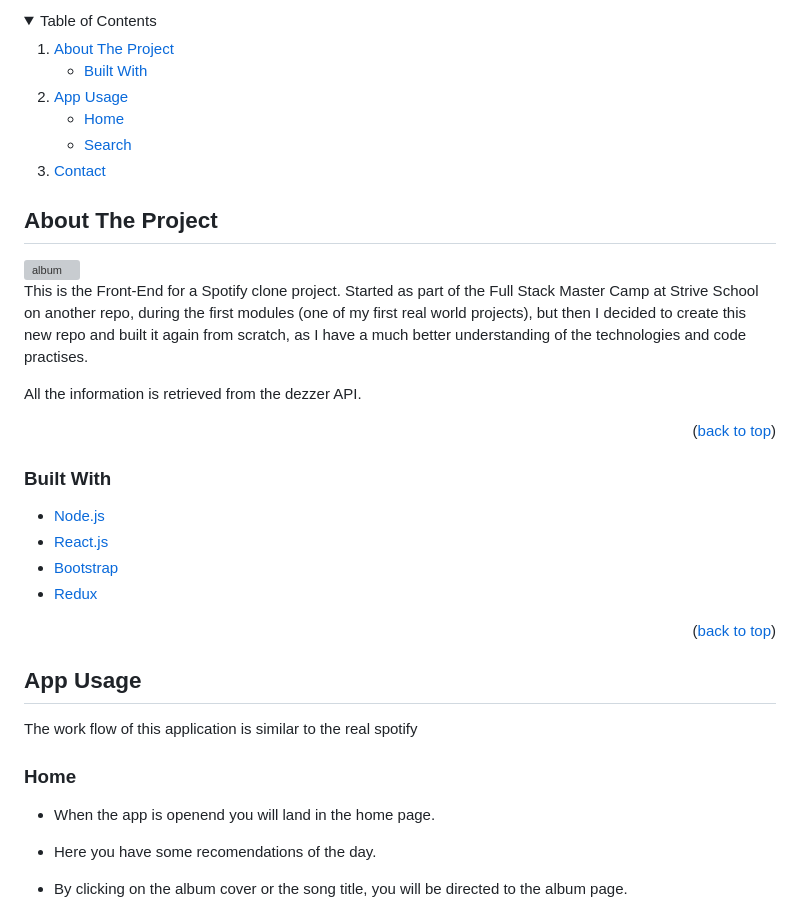
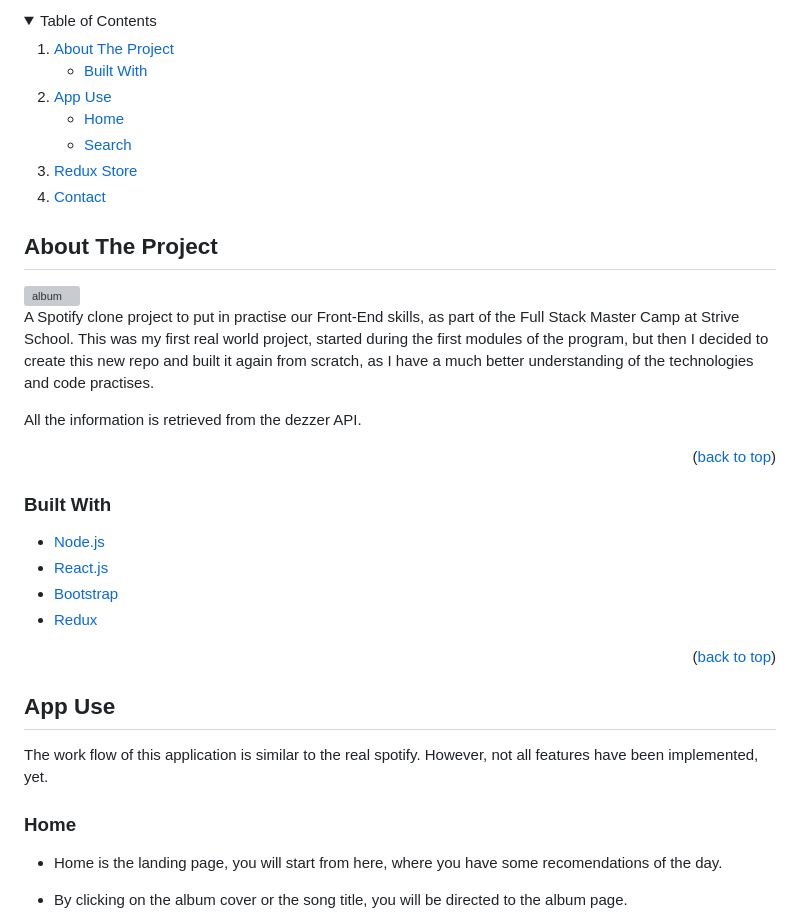
Before and after one commit to Nando-C/StriveM7D5, a Markdown page: README.md, the part around one of its changes. Rendered like a GitHub page; folded sections open; grey boxes are pictures that could not be loaded.

```diff
--- a/README.md
+++ b/README.md
@@ -29,12 +29,13 @@
         <li><a href="#built-with">Built With</a></li>
       </ul>
     </li>
-    <li><a href="#app-usage">App Usage</a>
+    <li><a href="#app-use">App Use</a>
      <ul>
         <li><a href="#home">Home</a></li>
         <li><a href="#search">Search</a></li>
       </ul>
     </li>
+    <li><a href="#redux-store">Redux Store</a>
     <li><a href="#contact">Contact</a></li>
   </ol>
 </details>
@@ -45,7 +46,7 @@
 
 <img src="public/nandotify-screenshot.png" alt="album">
 
-This is the Front-End for a Spotify clone project. Started as part of the Full Stack Master Camp at Strive School on another repo, during the first modules (one of my first real world projects), but then I decided to create this new repo and built it again from scratch, as I have a much better understanding of the technologies and code practises.
+A Spotify clone project to put in practise our Front-End skills, as part of the Full Stack Master Camp at Strive School. This was my first real world project, started during the first modules of the program, but then I decided to create this new repo and built it again from scratch, as I have a much better understanding of the technologies and code practises.
 
 All the information is retrieved from the dezzer API.
 
@@ -62,14 +63,13 @@ All the information is retrieved from the dezzer API.
 
 <!-- USAGE EXAMPLES -->
 
-## App Usage
+## App Use
 
-The work flow of this application is similar to the real spotify
+The work flow of this application is similar to the real spotify. However, not all features have been implemented, yet.
 
 ### Home
 
-- When the app is openend you will land in the home page.
-- Here you have some recomendations of the day.
+- Home is the landing page, you will start from here, where you have some recomendations of the day.
 - By clicking on the album cover or the song title, you will be directed to the album page.
 
     <img src="public/assets/home-album.gif" alt="to-album">
```
Also changed, not shown: other parts of README.md (+18 -1 lines), public/assets/redux-graph.png (added).
